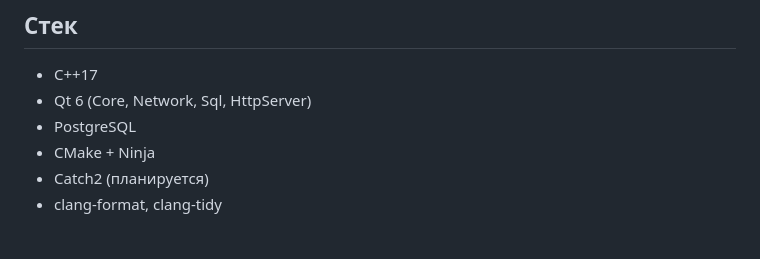
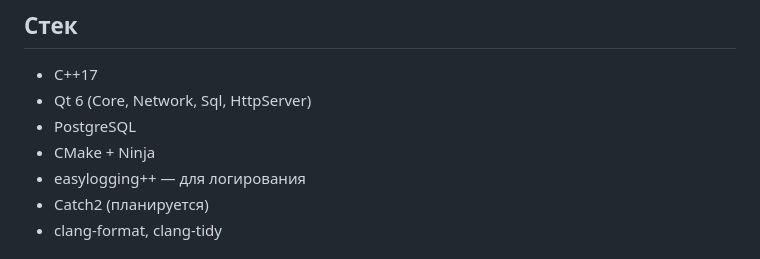
Before and after one commit to dimaan49/DevOpsT3, a Markdown page: README.md, the part around the change. Rendered like a GitHub page.

Commit message:
conflict-b

```diff
--- a/README.md
+++ b/README.md
@@ -13,6 +13,7 @@
 - Qt 6 (Core, Network, Sql, HttpServer)
 - PostgreSQL
 - CMake + Ninja
+- easylogging++ — для логирования
 - Catch2 (планируется)
 - clang-format, clang-tidy
 
```
